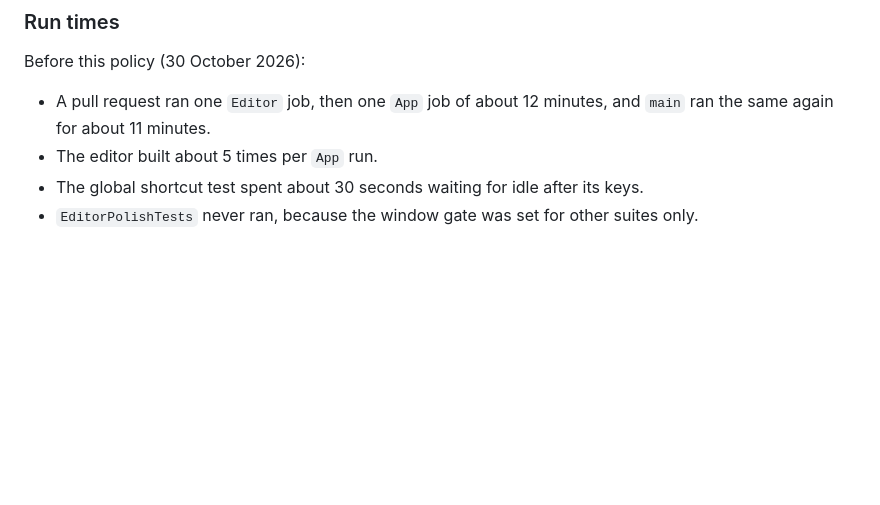
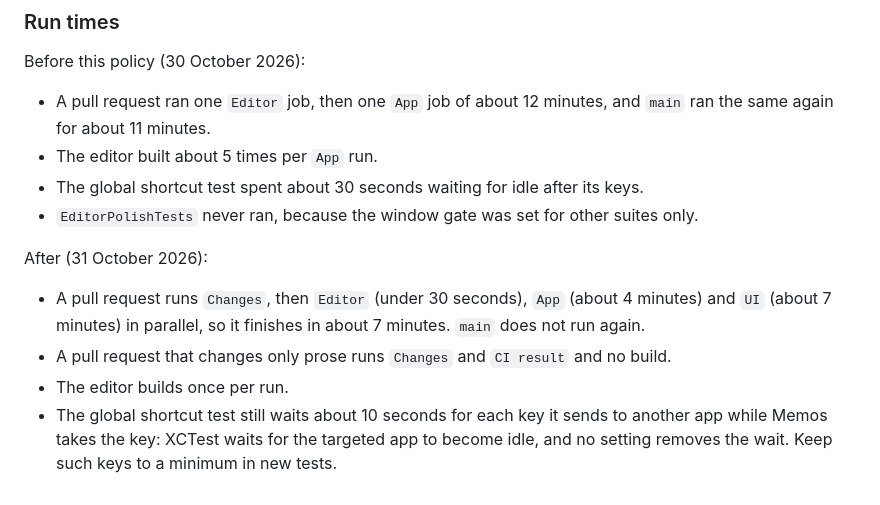
Before and after one commit to aicayzer/memos, a Markdown page: DEVELOPMENT.md, the part around the change. Rendered like a GitHub page; blank space fills up the shorter version.

Commit message:
docs(development): record CI run times after the restructure (#108)

```diff
--- a/DEVELOPMENT.md
+++ b/DEVELOPMENT.md
@@ -62,3 +62,10 @@ Before this policy (30 October 2026):
 - The editor built about 5 times per `App` run.
 - The global shortcut test spent about 30 seconds waiting for idle after its keys.
 - `EditorPolishTests` never ran, because the window gate was set for other suites only.
+
+After (31 October 2026):
+
+- A pull request runs `Changes`, then `Editor` (under 30 seconds), `App` (about 4 minutes) and `UI` (about 7 minutes) in parallel, so it finishes in about 7 minutes. `main` does not run again.
+- A pull request that changes only prose runs `Changes` and `CI result` and no build.
+- The editor builds once per run.
+- The global shortcut test still waits about 10 seconds for each key it sends to another app while Memos takes the key: XCTest waits for the targeted app to become idle, and no setting removes the wait. Keep such keys to a minimum in new tests.
```
